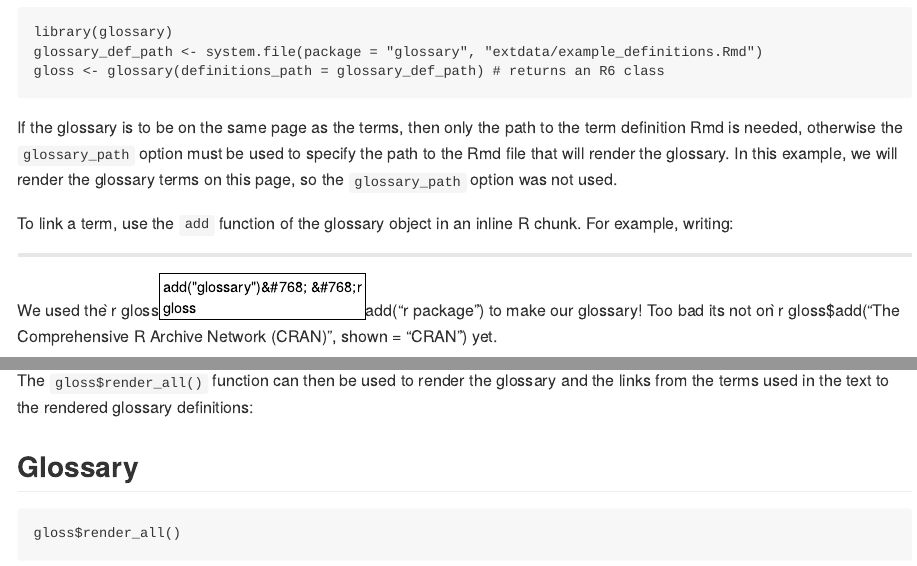
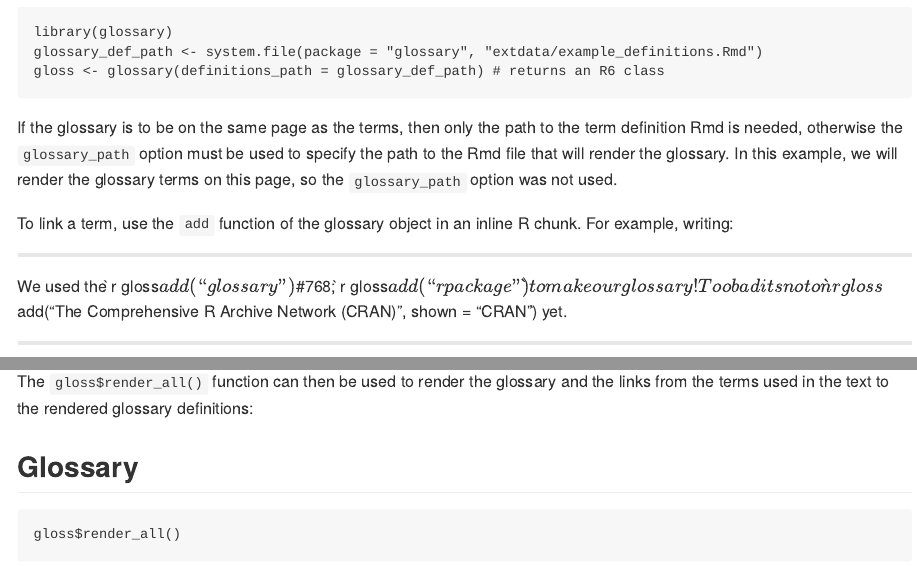
Before and after one commit to zachary-foster/glossary, an R Markdown document (README.Rmd): the page in a window 1100 px wide, from 190 px down, and a second part further down, joined at a grey line. Rendered offline with R 4.5, knitr and Pandoc, with nearby package versions; the code chunks are not run, so their results and figures are left out; badge pictures from the web are left out.

Commit message:
yet another attempt to get markdown to do what I want...

```diff
--- a/README.Rmd
+++ b/README.Rmd
@@ -34,8 +34,8 @@ For example, writing:
 
 ---
 
-We used the &#768;r gloss$add("glossary")&#768; &#768;r gloss$add("r package")&#768; to make our glossary!
-Too bad its not on &#768;r gloss$add("The Comprehensive R Archive Network (CRAN)", shown = "CRAN")&#768; yet.
+We used the  &#768;r gloss$add("glossary")&#36;#768; &#768;r gloss&#36;add("r package")&#768; to make our glossary!
+Too bad its not on &#768;r gloss&#36;add("The Comprehensive R Archive Network (CRAN)", shown = "CRAN")&#768; yet.
 
 ---
 
```
Also changed, not shown: README.md.
